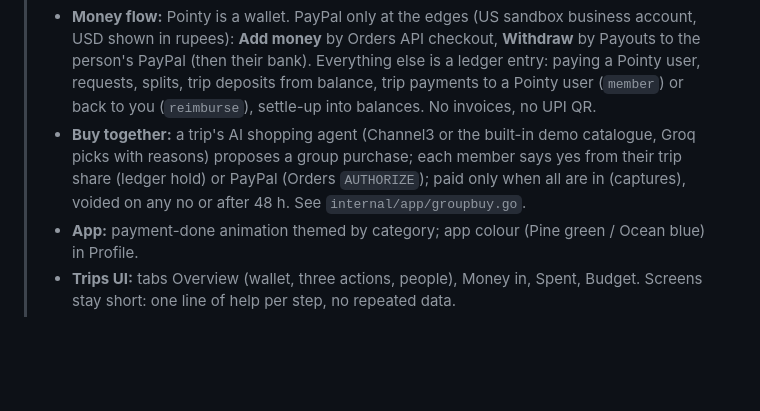
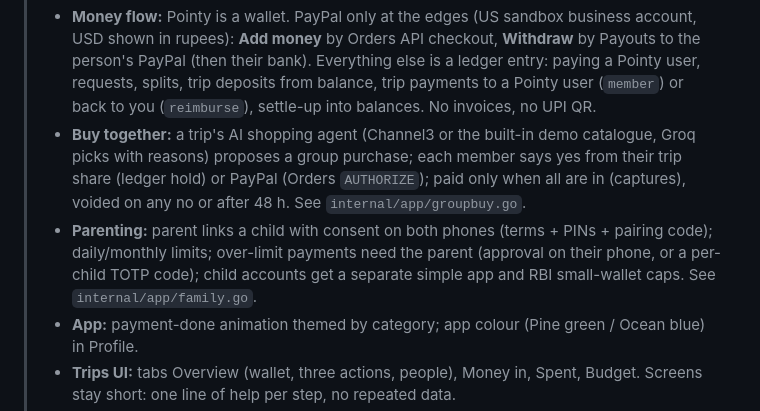
Before and after one commit to mutcherlarahulkumar/pointy, a Markdown page: CLAUDE.md, the part around the change. Rendered like a GitHub page; blank space fills up the shorter version.

```diff
--- a/CLAUDE.md
+++ b/CLAUDE.md
@@ -3,6 +3,7 @@
 > **Current state (read first).** Since this brief was written the project changed course; where it disagrees with the sections below, this note wins.
 > - **Money flow:** Pointy is a wallet. PayPal only at the edges (US sandbox business account, USD shown in rupees): **Add money** by Orders API checkout, **Withdraw** by Payouts to the person's PayPal (then their bank). Everything else is a ledger entry: paying a Pointy user, requests, splits, trip deposits from balance, trip payments to a Pointy user (`member`) or back to you (`reimburse`), settle-up into balances. No invoices, no UPI QR.
 > - **Buy together:** a trip's AI shopping agent (Channel3 or the built-in demo catalogue, Groq picks with reasons) proposes a group purchase; each member says yes from their trip share (ledger hold) or PayPal (Orders `AUTHORIZE`); paid only when all are in (captures), voided on any no or after 48 h. See `internal/app/groupbuy.go`.
+> - **Parenting:** parent links a child with consent on both phones (terms + PINs + pairing code); daily/monthly limits; over-limit payments need the parent (approval on their phone, or a per-child TOTP code); child accounts get a separate simple app and RBI small-wallet caps. See `internal/app/family.go`.
 > - **App:** payment-done animation themed by category; app colour (Pine green / Ocean blue) in Profile.
 > - **Trips UI:** tabs Overview (wallet, three actions, people), Money in, Spent, Budget. Screens stay short: one line of help per step, no repeated data.
 > - **Accounts:** phone + 6-digit PIN, bearer tokens. The `X-User-Id` header and demo users are gone; there is no seed data and the clock is real (IST).
```
Also changed, not shown: README.md (+14 -1 lines).
